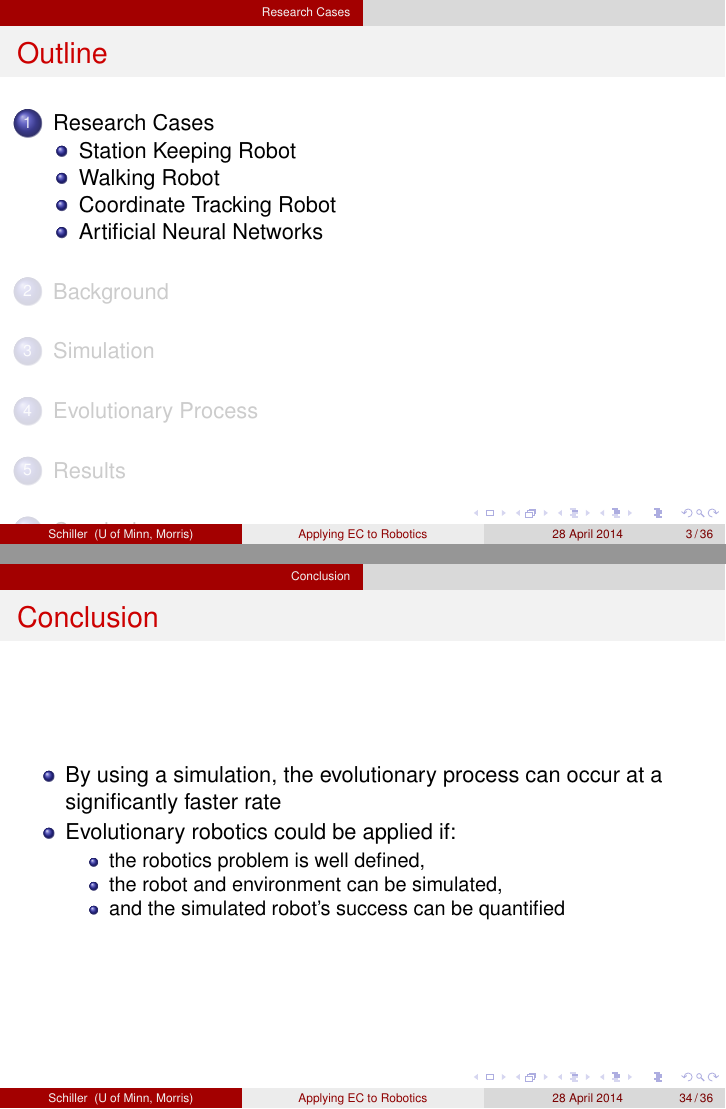
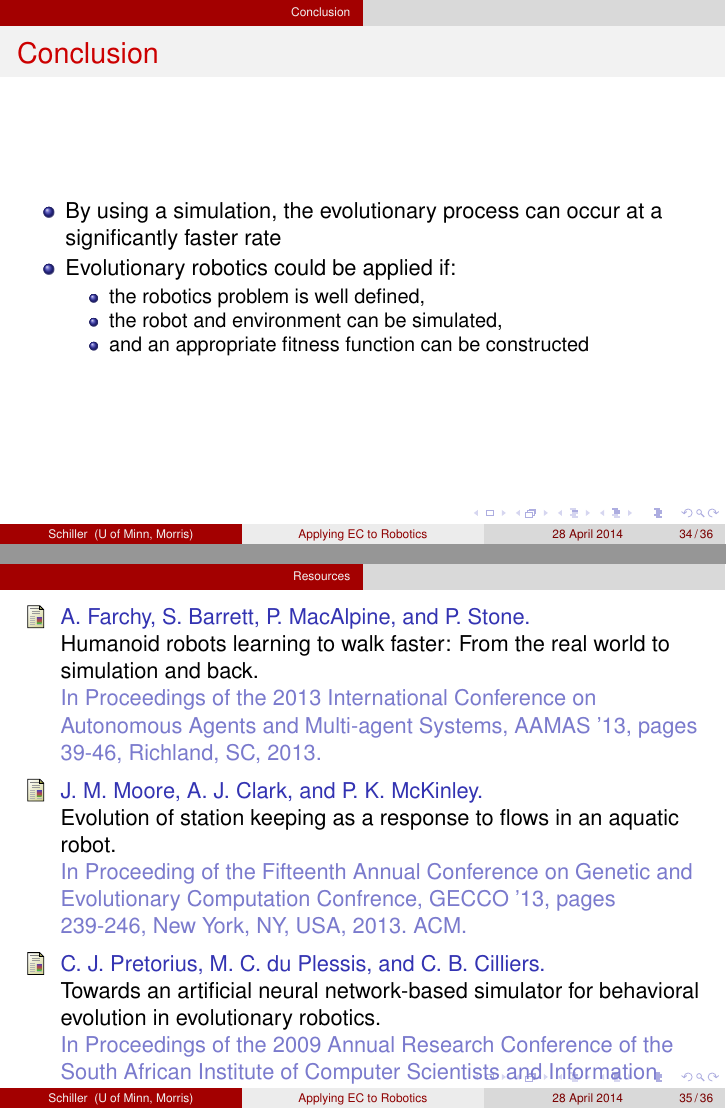
Before and after one commit to schil227/SeniorSeminar, LaTeX slides (Sample_talk/AdrianSchillerTalk.tex): pages 3 and 34 of 36 before the commit and pages 34 and 35 of 36 after it, joined at a grey line. Compiled offline with pdfLaTeX.

Commit message:
desperately trying to have git just work for me this once

```diff
--- a/Sample_talk/AdrianSchillerTalk.tex
+++ b/Sample_talk/AdrianSchillerTalk.tex
@@ -566,9 +569,8 @@
 \item By using a simulation, the evolutionary process can occur at a significantly faster rate
 \item Evolutionary robotics could be applied if:
  \begin{itemize}
-\item the robotics problem is well defined, %solution is not apparent?
+\item the robotics problem is well defined,
 \item the robot and environment can be simulated,
-\item and the simulated robot's success can be quantified
+\item and an appropriate fitness function can be constructed
 \end{itemize}
 \end{itemize}
-\end{frame}
@@ -587,3 +579,20 @@ Thank you to Nic McPhee, Elena Machkasova, and Alex Jarvis\\
 \section*{Resources}
 \subsection*{}
 \begin{frame}
+\begin{thebibliography}{lskdjf}
+
+	\bibitem{Farchy}
+A. Farchy, S. Barrett, P. MacAlpine, and P. Stone.
+\newblock Humanoid robots learning to walk faster: From the real world to simulation and back.
+\newblock In Proceedings of the 2013 International Conference on Autonomous Agents and Multi-agent Systems, AAMAS '13, pages 39-46, Richland, SC, 2013.
+
+	\bibitem{Moore}
+	J. M. Moore, A. J. Clark, and P. K. McKinley.
+\newblock Evolution of station keeping as a response to flows in an aquatic robot.
+\newblock In Proceeding of the Fifteenth Annual Conference on Genetic and Evolutionary Computation Confrence, GECCO '13, pages 239-246, New York, NY, USA, 2013. ACM.
+
+\bibitem{Pretorius}
+	C. J. Pretorius, M. C. du Plessis,  and C. B. Cilliers.
+\newblock Towards an artificial neural network-based simulator for behavioral evolution in evolutionary robotics.
+\newblock In Proceedings of the 2009 Annual Research Conference of the South African Institute of Computer Scientists and Information Technologists, SAICSIT '09, pages 170-178, New York, NY, USA, 2009. ACM.
+  	\end{thebibliography}
```
Also changed, not shown: Sample_talk/AdrianSchillerTalk.tex (50 more changed lines).
